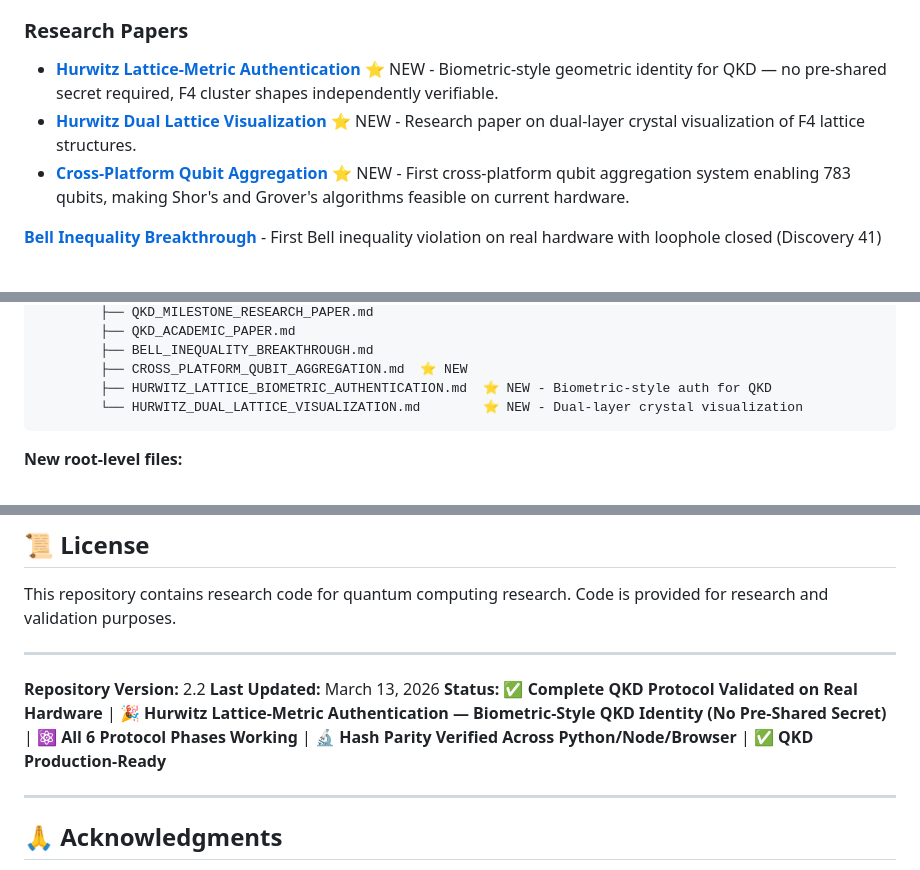
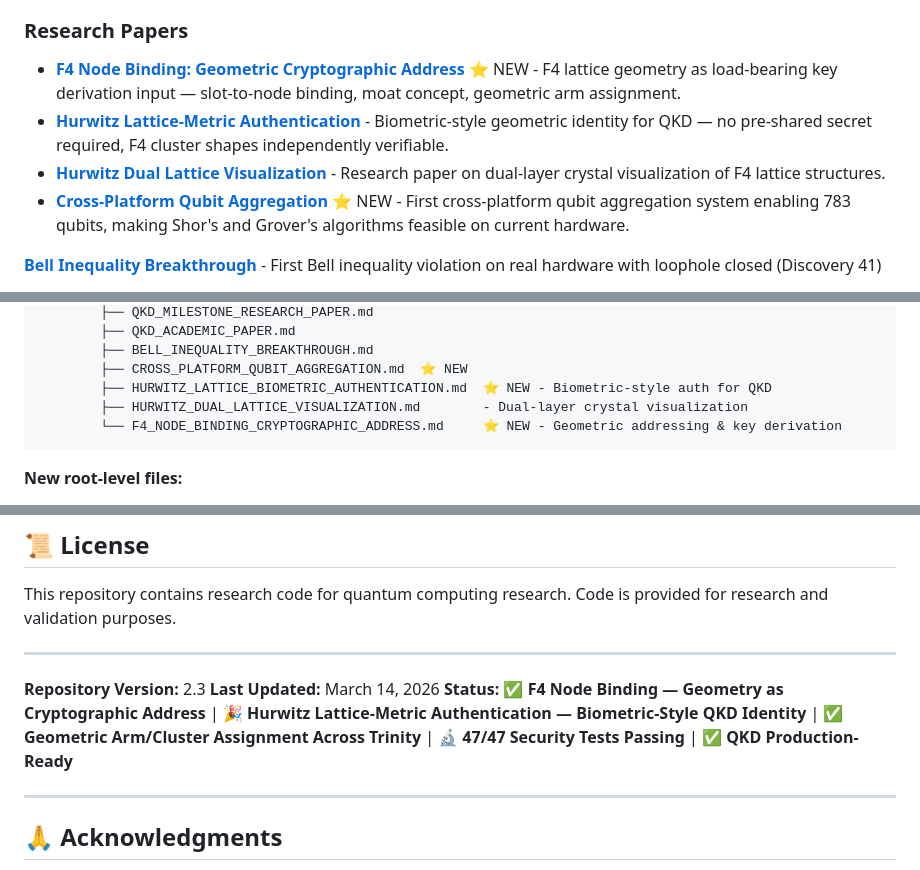
Before and after one commit to Infin-8/STEADYWATCH-QUANTUM-DEMO, a Markdown page: README.md, 3 parts joined by grey strips. Rendered like a GitHub page.

````diff
--- a/README.md
+++ b/README.md
@@ -365,8 +423,9 @@ We've implemented and validated the first complete hybrid QKD protocol combining
 
 ### Research Papers
 
-- **[Hurwitz Lattice-Metric Authentication](docs/research/HURWITZ_LATTICE_BIOMETRIC_AUTHENTICATION.md)** ⭐ NEW - Biometric-style geometric identity for QKD — no pre-shared secret required, F4 cluster shapes independently verifiable.
-- **[Hurwitz Dual Lattice Visualization](docs/research/HURWITZ_DUAL_LATTICE_VISUALIZATION.md)** ⭐ NEW - Research paper on dual-layer crystal visualization of F4 lattice structures.
+- **[F4 Node Binding: Geometric Cryptographic Address](docs/research/F4_NODE_BINDING_CRYPTOGRAPHIC_ADDRESS.md)** ⭐ NEW - F4 lattice geometry as load-bearing key derivation input — slot-to-node binding, moat concept, geometric arm assignment.
+- **[Hurwitz Lattice-Metric Authentication](docs/research/HURWITZ_LATTICE_BIOMETRIC_AUTHENTICATION.md)** - Biometric-style geometric identity for QKD — no pre-shared secret required, F4 cluster shapes independently verifiable.
+- **[Hurwitz Dual Lattice Visualization](docs/research/HURWITZ_DUAL_LATTICE_VISUALIZATION.md)** - Research paper on dual-layer crystal visualization of F4 lattice structures.
 - **[Cross-Platform Qubit Aggregation](docs/research/CROSS_PLATFORM_QUBIT_AGGREGATION.md)** ⭐ NEW - First cross-platform qubit aggregation system enabling 783 qubits, making Shor's and Grover's algorithms feasible on current hardware.
 
 **[Bell Inequality Breakthrough](docs/research/BELL_INEQUALITY_BREAKTHROUGH.md)** -
@@ -526,7 +585,8 @@ STEADYWATCH-QUANTUM-DEMO/
         ├── BELL_INEQUALITY_BREAKTHROUGH.md
         ├── CROSS_PLATFORM_QUBIT_AGGREGATION.md  ⭐ NEW
         ├── HURWITZ_LATTICE_BIOMETRIC_AUTHENTICATION.md  ⭐ NEW - Biometric-style auth for QKD
-        └── HURWITZ_DUAL_LATTICE_VISUALIZATION.md        ⭐ NEW - Dual-layer crystal visualization
+        ├── HURWITZ_DUAL_LATTICE_VISUALIZATION.md        - Dual-layer crystal visualization
+        └── F4_NODE_BINDING_CRYPTOGRAPHIC_ADDRESS.md     ⭐ NEW - Geometric addressing & key derivation
 ```
 
 **New root-level files:**
@@ -958,9 +1018,9 @@ This repository contains research code for quantum computing research. Code is p
 
 ---
 
-**Repository Version:** 2.2
-**Last Updated:** March 13, 2026
-**Status:** ✅ **Complete QKD Protocol Validated on Real Hardware** | 🎉 **Hurwitz Lattice-Metric Authentication — Biometric-Style QKD Identity (No Pre-Shared Secret)** | ⚛️ **All 6 Protocol Phases Working** | 🔬 **Hash Parity Verified Across Python/Node/Browser** | ✅ **QKD Production-Ready**
+**Repository Version:** 2.3
+**Last Updated:** March 14, 2026
+**Status:** ✅ **F4 Node Binding — Geometry as Cryptographic Address** | 🎉 **Hurwitz Lattice-Metric Authentication — Biometric-Style QKD Identity** | ✅ **Geometric Arm/Cluster Assignment Across Trinity** | 🔬 **47/47 Security Tests Passing** | ✅ **QKD Production-Ready**
 
 ---
 
````
Also changed, not shown: other parts of README.md (+59 -1 lines).
